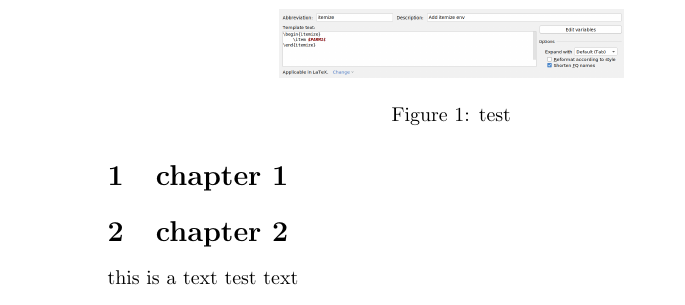
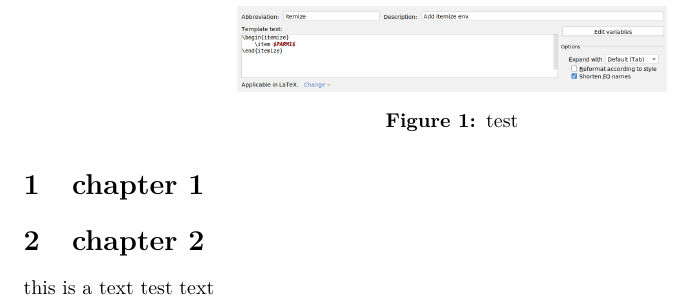
Before and after one commit to PHPirates/latex-mwe, a LaTeX document (src/main.tex, which reads src/common/packages.tex): part of the page, cut so that both start at the same text. Compiled offline with pdfLaTeX.

Commit message:
Replace packages.tex

```diff
--- a/src/common/packages.tex
+++ b/src/common/packages.tex
@@ -1 +1,65 @@
-\usepackage{graphicx}
+%%%%%%%%%%%%%%%%%%%%%%%%%%%%%%%%%%%%%%%%%%%%%%%%%%%%
+\usepackage[english]{babel}
+\usepackage[utf8]{inputenc}
+\usepackage[T1]{fontenc}
+\usepackage{lmodern}
+
+\usepackage{hyperref} % must be loaded before glossaries-extra
+
+% bibliography
+\usepackage[
+    hyperref=true,        % hyperref uses links
+    backref=true,         % goes back to citations
+    backend=biber,        % use biber as backend
+    % maxbibnames=9,      % with 9 names at most in bibliography
+    maxcitenames=2,       % and 2 in citations
+    style=authoryear,     % bibstyle
+    citestyle=authoryear, % citystyle
+    sorting=none          % and sorting in citation order
+]{biblatex} % hyperref uses links, backref goes back to citations, uses biber as backend, with 9 names at most in bibliography and 2 in citations, citing using numbers, and sorting in citation order
+% sorting can be also ydnt for year descending, name, title or ynt for ascending year
+
+\usepackage{adjustbox} % to resize boxes by keeping the same aspect ratio
+\usepackage{algorithm} % algorithm environment
+\usepackage{algpseudocode} % improved pseudo-code
+\usepackage{amsfonts}               %  AMS mathematical fonts
+\usepackage{amsmath}
+\usepackage{amssymb}                %  AMS mathematical symbols
+\usepackage{bm}                     %  black/bold mathematical symbols
+\usepackage{booktabs}               %  better tables
+\usepackage[labelfont=bf]{caption} % font=footnotesize % to have reduced caption font size
+\usepackage{csquotes}
+\usepackage{enumitem} %left align the bulleted points
+\usepackage{geometry}
+%\usepackage{glossaries} % to use acronyms and glossary, it has also glossaries-extra as extension, but commands are different
+\usepackage[%
+    toc, % puts the link in the ToC
+    %record, % to use bib2gls
+    abbreviations, % to load abbreviations / acronyms
+    nonumberlist, % to avoid printing the numbers of the references in the acronyms page
+]{glossaries-extra}
+\usepackage{subcaption} % for subfigures
+\usepackage{graphicx}               %  post-script images
+%\usepackage{iwona} % extra fonts, substitute standard ones
+\usepackage{listings} % to insert formatted code
+\usepackage{lipsum} % for lorem ipsum text, not needed in the real work
+\usepackage{makecell} % to change dimensions of cells, for math cases
+\usepackage{mathtools} % for additional commands
+\usepackage{mfirstuc} % to have capitalization capabilities
+\usepackage[final]{microtype}      % microtypography, final lets latex use it also in bibliography
+\usepackage{multirow} % to allow for cells covering more than 1 row in tables
+\usepackage{nicefrac}       % compact symbols for 1/2, etc.
+%\usepackage[lofdepth,lotdepth]{subfig}
+\usepackage{ragged2e} % for justifying text
+\usepackage{siunitx} % support for SI units of measurement and number typesetting
+%\usepackage{subfig}
+\usepackage{svg} % for svg support, works only if inkscape is installed, default for Overleaf v2
+%\usepackage{subfigure}              %  subfigure compatibility, can be removed if subfig
+\usepackage{tabularx} % equal-width columns in tables
+\usepackage{textcomp} % extra fonts and symbols
+\usepackage{url}            % simple URL typesetting
+\usepackage{verbatim} % for extended verbatim support
+\usepackage{xcolor} % to define colors and use standard CSS names add dvipsnames as option, but it clashes with xcolor loaded in toptesi, pay attention that if it goes in conflict with tikz/beamer, simply use \documentclass[usenames,dvipsnames]{beamer}, along with other custom options when defining the document class
+\usepackage{qcircuit}
+
+\usepackage{datetime}
```
